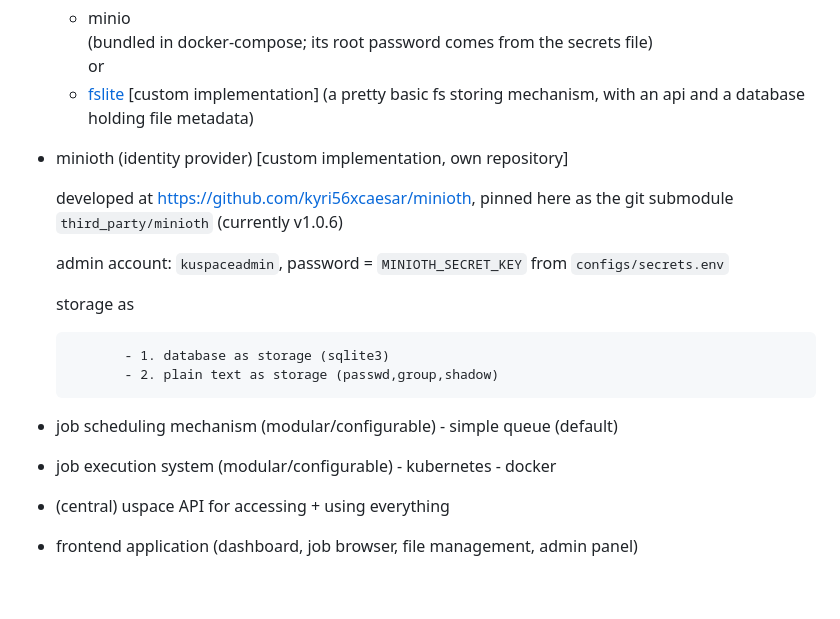
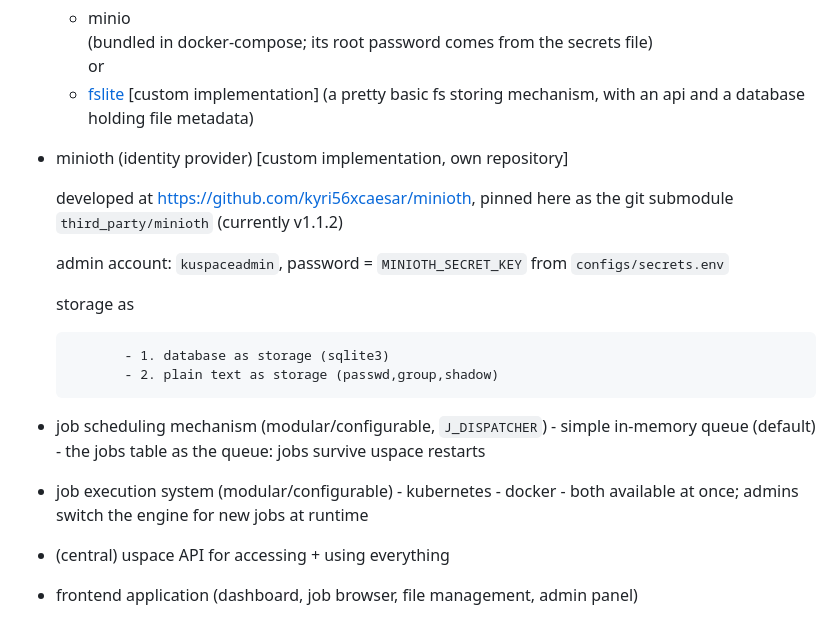
Before and after one commit to kyri56xcaesar/kuspace, a Markdown page: README.md, the part around one of its changes. GitHub-like rendering; blank space fills up the shorter version.

```diff
--- a/README.md
+++ b/README.md
@@ -52,7 +110,7 @@ streams back live.
 - minioth (identity provider) [custom implementation, own repository]
 
     developed at <https://github.com/kyri56xcaesar/minioth>, pinned here as the
-    git submodule `third_party/minioth` (currently v1.0.6)
+    git submodule `third_party/minioth` (currently v1.1.2)
 
     admin account: `kuspaceadmin`, password = `MINIOTH_SECRET_KEY` from `configs/secrets.env`
 
@@ -61,12 +119,14 @@ streams back live.
              - 1. database as storage (sqlite3)
              - 2. plain text as storage (passwd,group,shadow)
 
-- job scheduling mechanism (modular/configurable)
-      - simple queue (default)
+- job scheduling mechanism (modular/configurable, `J_DISPATCHER`)
+      - simple in-memory queue (default)
+      - the jobs table as the queue: jobs survive uspace restarts
 
 - job execution system (modular/configurable)
       - kubernetes
       - docker
+      - both available at once; admins switch the engine for new jobs at runtime
 
 - (central) uspace API for accessing + using everything
 
```
Also changed, not shown: other parts of README.md (+58 -0 lines).
